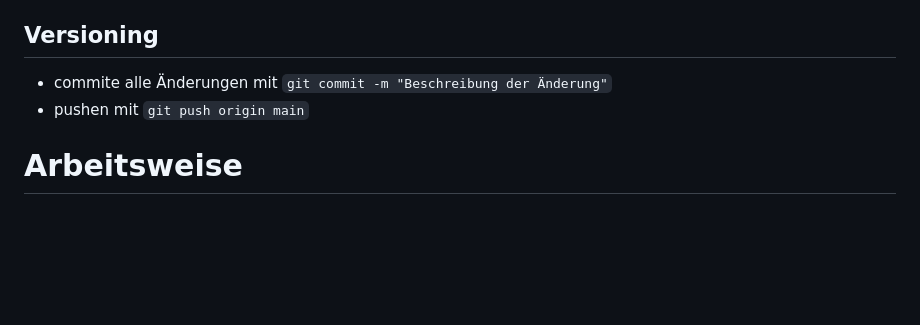
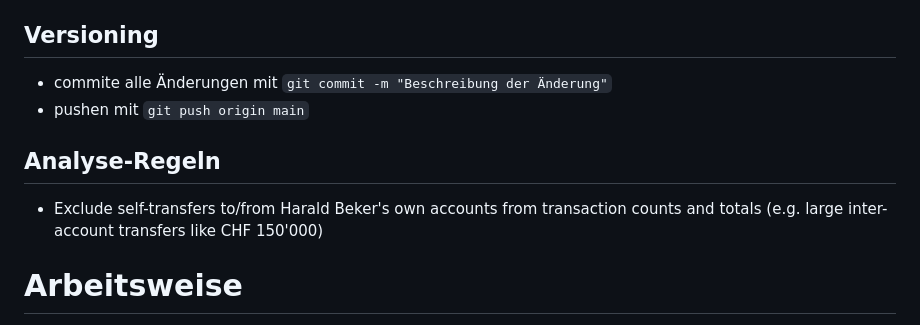
Before and after one commit to HelmutQualtinger/finance, a Markdown page: CLAUDE.md, the part around the change. GitHub-like rendering; blank space fills up the shorter version.

Commit message:
Add analysis rule: exclude Harald Beker self-transfers from totals
Co-Authored-By: Claude Sonnet 4.6 <noreply@anthropic.com>

```diff
--- a/CLAUDE.md
+++ b/CLAUDE.md
@@ -132,6 +132,10 @@ open Buchhaltung/index.html
 - commite alle Änderungen mit `git commit -m "Beschreibung der Änderung"`
 - pushen mit `git push origin main`
 
+## Analyse-Regeln
+
+- Exclude self-transfers to/from Harald Beker's own accounts from transaction counts and totals (e.g. large inter-account transfers like CHF 150'000)
+
 # Arbeitsweise
 
 - Führe alle Änderungen direkt aus ohne vorher zu fragen
```
